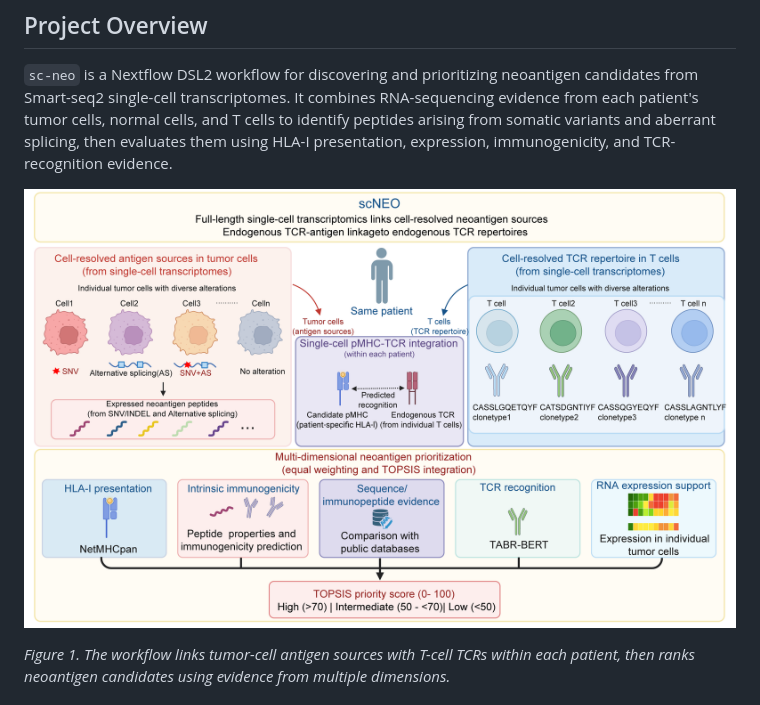
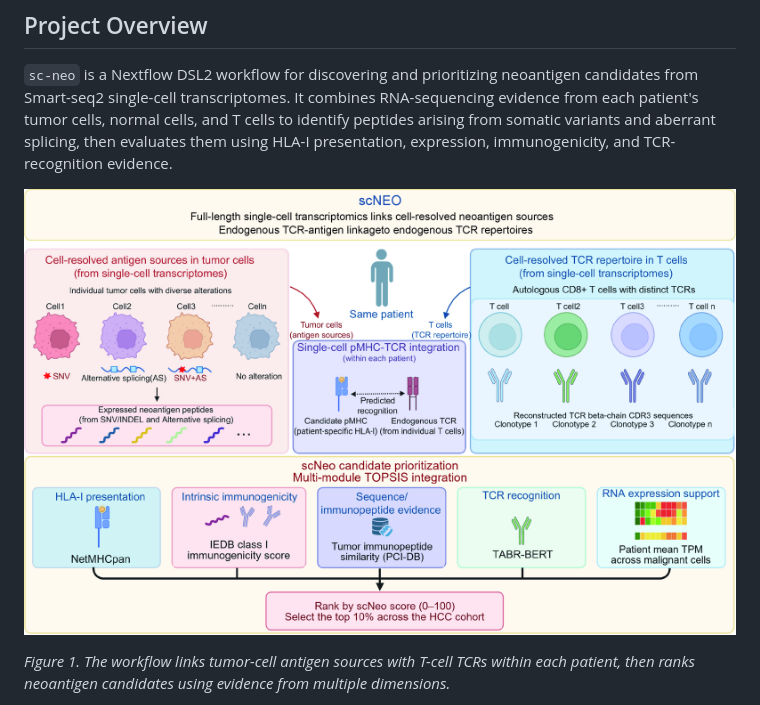
Before and after one commit to siwenzhangxspace/sc-neo, a Markdown page: README.md, the part around the change. Drawn GitHub-style; pictures changed too: sc-neo-workflow-overview.png (deleted), scneo_workflow.png (added).

Commit message:
Replace README overview with current scNeo workflow figure

```diff
--- a/README.md
+++ b/README.md
@@ -4,7 +4,7 @@
 
 `sc-neo` is a Nextflow DSL2 workflow for discovering and prioritizing neoantigen candidates from Smart-seq2 single-cell transcriptomes. It combines RNA-sequencing evidence from each patient's tumor cells, normal cells, and T cells to identify peptides arising from somatic variants and aberrant splicing, then evaluates them using HLA-I presentation, expression, immunogenicity, and TCR-recognition evidence.
 
-![Overview of sc-neo antigen sources, TCR matching, and candidate prioritization](sc-neo-workflow-overview.png)
+![Overview of sc-neo antigen sources, TCR matching, and candidate prioritization](scneo_workflow.png)
 
 *Figure 1. The workflow links tumor-cell antigen sources with T-cell TCRs within each patient, then ranks neoantigen candidates using evidence from multiple dimensions.*
 
```
